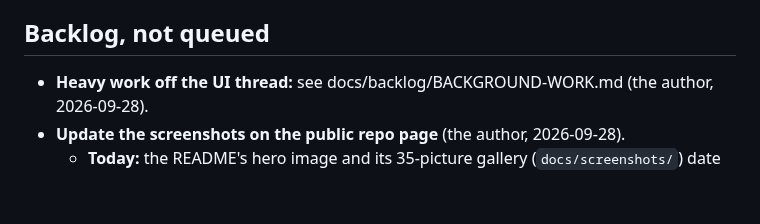
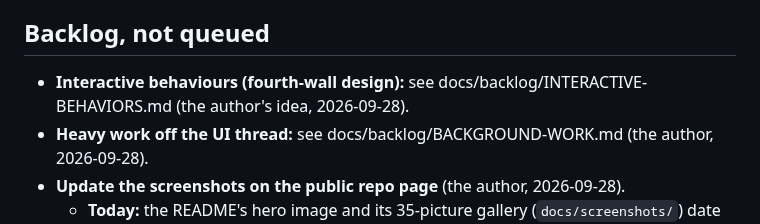
Before and after one commit to iretonsean/Omastrator, a Markdown page: docs/backlog/QUICK-WINS.md, the part around the change. Drawn GitHub-style; blank space fills up the shorter version.

```diff
--- a/docs/backlog/QUICK-WINS.md
+++ b/docs/backlog/QUICK-WINS.md
@@ -35,6 +35,8 @@ file with the work. Don't delete finished items.
 
 ## Backlog, not queued
 
+- **Interactive behaviours (fourth-wall design):** see
+  docs/backlog/INTERACTIVE-BEHAVIORS.md (the author's idea, 2026-09-28).
 - **Heavy work off the UI thread:** see docs/backlog/BACKGROUND-WORK.md
   (the author, 2026-09-28).
 - **Update the screenshots on the public repo page** (the author,
```
Also changed, not shown: docs/backlog/INTERACTIVE-BEHAVIORS.md (added, +54 -0 lines).
